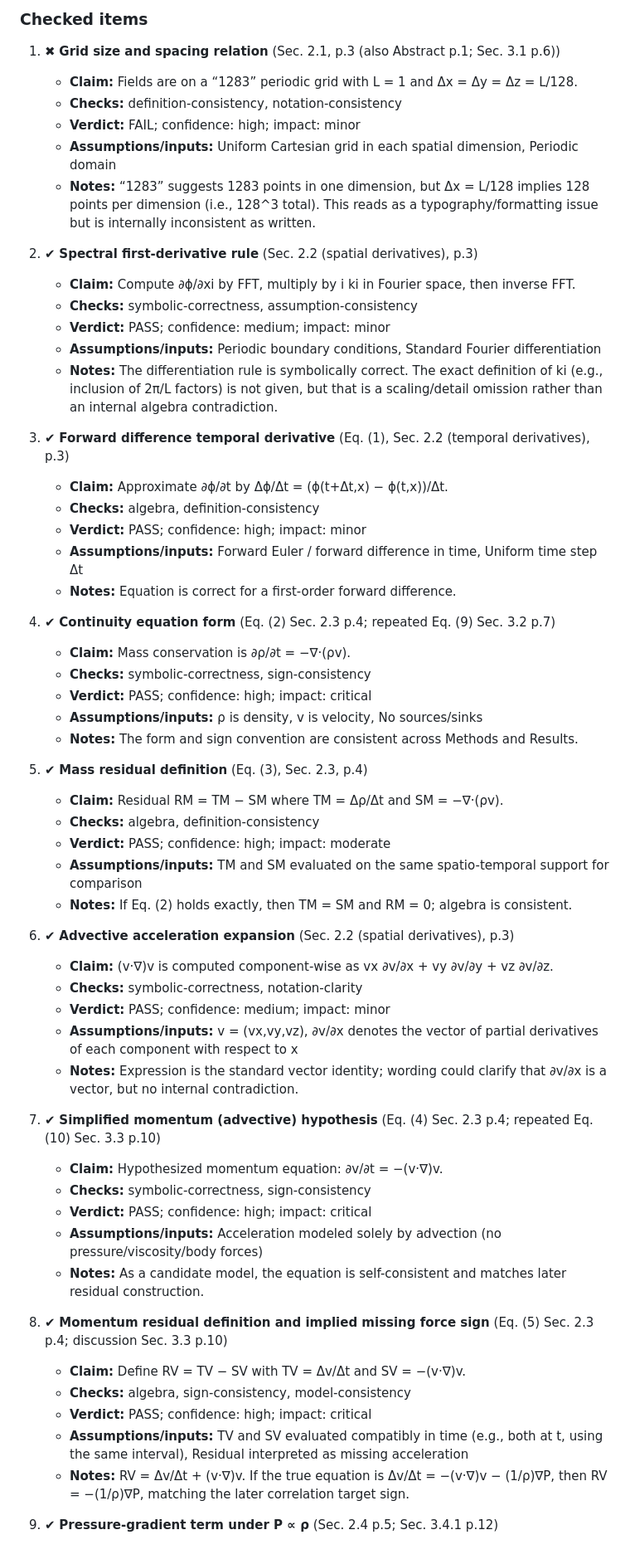
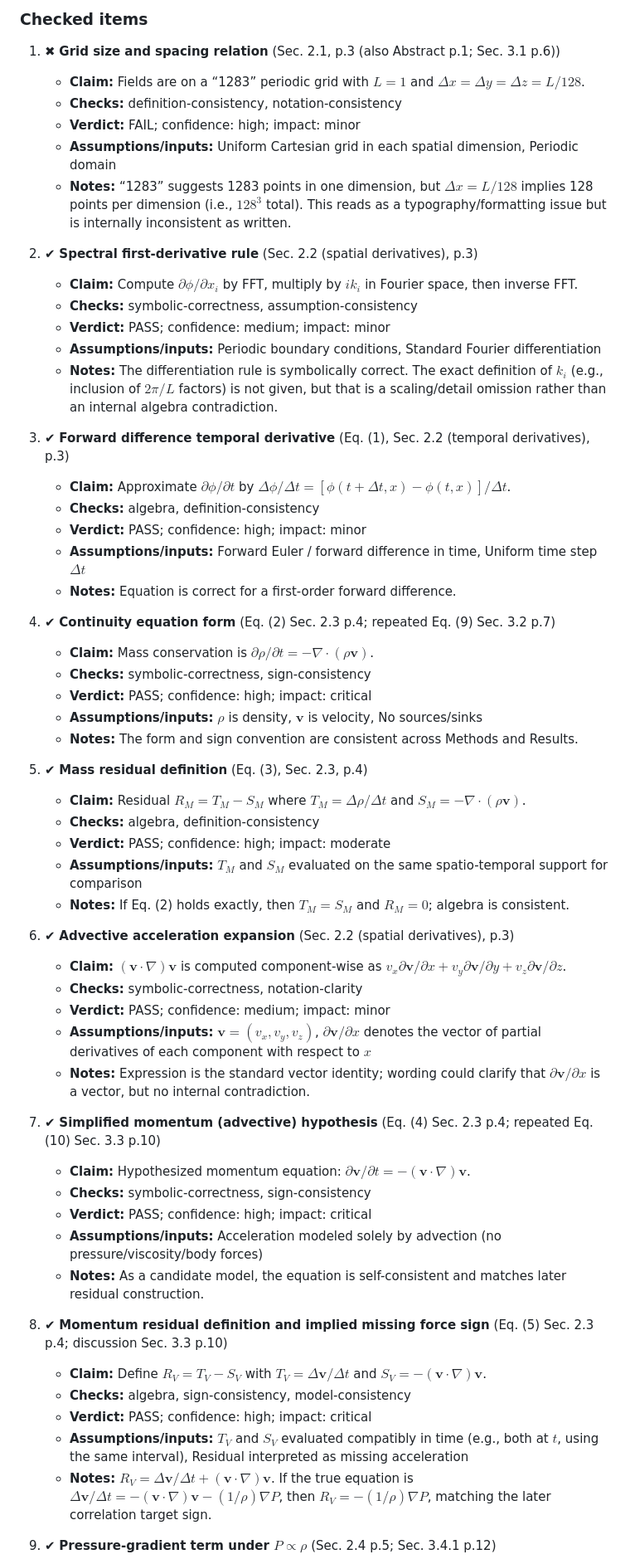
Before and after one commit to ParallelScience/review-constraint-based-spatio-temporal-equation-discovery-via-bala, a Markdown page: docs/review.md, the part around one of its changes. Shown at 83% size. Drawn GitHub-style.

Commit message:
Sanitize math notation in review.md

```diff
--- a/docs/review.md
+++ b/docs/review.md
@@ -119,55 +119,55 @@ The paper’s mathematics centers on validating candidate balance-law PDEs by co
 
 1.  ✖ **Grid size and spacing relation** (Sec. 2.1, p.3 (also Abstract p.1; Sec. 3.1 p.6))
 
-    - **Claim:** Fields are on a “1283” periodic grid with L = 1 and Δx = Δy = Δz = L/128.
+    - **Claim:** Fields are on a “1283” periodic grid with $L = 1$ and $\Delta x = \Delta y = \Delta z = L/128$.
     - **Checks:** definition-consistency, notation-consistency
     - **Verdict:** FAIL; confidence: high; impact: minor
     - **Assumptions/inputs:** Uniform Cartesian grid in each spatial dimension, Periodic domain
-    - **Notes:** “1283” suggests 1283 points in one dimension, but Δx = L/128 implies 128 points per dimension (i.e., 128^3 total). This reads as a typography/formatting issue but is internally inconsistent as written.
+    - **Notes:** “1283” suggests 1283 points in one dimension, but $\Delta x = L/128$ implies 128 points per dimension (i.e., $128^3$ total). This reads as a typography/formatting issue but is internally inconsistent as written.
 
 2.  ✔ **Spectral first-derivative rule** (Sec. 2.2 (spatial derivatives), p.3)
 
-    - **Claim:** Compute ∂ϕ/∂xi by FFT, multiply by i ki in Fourier space, then inverse FFT.
+    - **Claim:** Compute $\partial\phi/\partial x_i$ by FFT, multiply by $i k_i$ in Fourier space, then inverse FFT.
     - **Checks:** symbolic-correctness, assumption-consistency
     - **Verdict:** PASS; confidence: medium; impact: minor
     - **Assumptions/inputs:** Periodic boundary conditions, Standard Fourier differentiation
-    - **Notes:** The differentiation rule is symbolically correct. The exact definition of ki (e.g., inclusion of 2π/L factors) is not given, but that is a scaling/detail omission rather than an internal algebra contradiction.
+    - **Notes:** The differentiation rule is symbolically correct. The exact definition of $k_i$ (e.g., inclusion of $2\pi/L$ factors) is not given, but that is a scaling/detail omission rather than an internal algebra contradiction.
 
 3.  ✔ **Forward difference temporal derivative** (Eq. (1), Sec. 2.2 (temporal derivatives), p.3)
 
-    - **Claim:** Approximate ∂ϕ/∂t by Δϕ/Δt = (ϕ(t+Δt,x) − ϕ(t,x))/Δt.
+    - **Claim:** Approximate $\partial\phi/\partial t$ by $\Delta\phi/\Delta t = [\phi(t+\Delta t,x) − \phi(t,x)]/\Delta t$.
     - **Checks:** algebra, definition-consistency
     - **Verdict:** PASS; confidence: high; impact: minor
-    - **Assumptions/inputs:** Forward Euler / forward difference in time, Uniform time step Δt
+    - **Assumptions/inputs:** Forward Euler / forward difference in time, Uniform time step $\Delta t$
     - **Notes:** Equation is correct for a first-order forward difference.
 
 4.  ✔ **Continuity equation form** (Eq. (2) Sec. 2.3 p.4; repeated Eq. (9) Sec. 3.2 p.7)
 
-    - **Claim:** Mass conservation is ∂ρ/∂t = −∇·(ρv).
+    - **Claim:** Mass conservation is $\partial\rho/\partial t = -\nabla\cdot(\rho\mathbf{v})$.
     - **Checks:** symbolic-correctness, sign-consistency
     - **Verdict:** PASS; confidence: high; impact: critical
-    - **Assumptions/inputs:** ρ is density, v is velocity, No sources/sinks
+    - **Assumptions/inputs:** $\rho$ is density, $\mathbf{v}$ is velocity, No sources/sinks
     - **Notes:** The form and sign convention are consistent across Methods and Results.
 
 5.  ✔ **Mass residual definition** (Eq. (3), Sec. 2.3, p.4)
 
-    - **Claim:** Residual RM = TM − SM where TM = Δρ/Δt and SM = −∇·(ρv).
+    - **Claim:** Residual $R_M = T_M − S_M$ where $T_M = \Delta\rho/\Delta t$ and $S_M = -\nabla\cdot(\rho\mathbf{v})$.
     - **Checks:** algebra, definition-consistency
     - **Verdict:** PASS; confidence: high; impact: moderate
-    - **Assumptions/inputs:** TM and SM evaluated on the same spatio-temporal support for comparison
-    - **Notes:** If Eq. (2) holds exactly, then TM = SM and RM = 0; algebra is consistent.
+    - **Assumptions/inputs:** $T_M$ and $S_M$ evaluated on the same spatio-temporal support for comparison
+    - **Notes:** If Eq. (2) holds exactly, then $T_M = S_M$ and $R_M = 0$; algebra is consistent.
 
 6.  ✔ **Advective acceleration expansion** (Sec. 2.2 (spatial derivatives), p.3)
 
-    - **Claim:** (v·∇)v is computed component-wise as vx ∂v/∂x + vy ∂v/∂y + vz ∂v/∂z.
+    - **Claim:** $(\mathbf{v}\cdot\nabla)\mathbf{v}$ is computed component-wise as $v_x \partial\mathbf{v}/\partial x + v_y \partial\mathbf{v}/\partial y + v_z \partial\mathbf{v}/\partial z$.
     - **Checks:** symbolic-correctness, notation-clarity
     - **Verdict:** PASS; confidence: medium; impact: minor
-    - **Assumptions/inputs:** v = (vx,vy,vz), ∂v/∂x denotes the vector of partial derivatives of each component with respect to x
-    - **Notes:** Expression is the standard vector identity; wording could clarify that ∂v/∂x is a vector, but no internal contradiction.
+    - **Assumptions/inputs:** $\mathbf{v} = (v_x, v_y, v_z)$, $\partial\mathbf{v}/\partial x$ denotes the vector of partial derivatives of each component with respect to $x$
+    - **Notes:** Expression is the standard vector identity; wording could clarify that $\partial\mathbf{v}/\partial x$ is a vector, but no internal contradiction.
 
 7.  ✔ **Simplified momentum (advective) hypothesis** (Eq. (4) Sec. 2.3 p.4; repeated Eq. (10) Sec. 3.3 p.10)
 
-    - **Claim:** Hypothesized momentum equation: ∂v/∂t = −(v·∇)v.
+    - **Claim:** Hypothesized momentum equation: $\partial\mathbf{v}/\partial t = -(\mathbf{v}\cdot\nabla)\mathbf{v}$.
     - **Checks:** symbolic-correctness, sign-consistency
     - **Verdict:** PASS; confidence: high; impact: critical
     - **Assumptions/inputs:** Acceleration modeled solely by advection (no pressure/viscosity/body forces)
@@ -175,11 +175,11 @@ The paper’s mathematics centers on validating candidate balance-law PDEs by co
 
 8.  ✔ **Momentum residual definition and implied missing force sign** (Eq. (5) Sec. 2.3 p.4; discussion Sec. 3.3 p.10)
 
-    - **Claim:** Define RV = TV − SV with TV = Δv/Δt and SV = −(v·∇)v.
+    - **Claim:** Define $R_V = T_V − S_V$ with $T_V = \Delta\mathbf{v}/\Delta t$ and $S_V = -(\mathbf{v}\cdot\nabla)\mathbf{v}$.
     - **Checks:** algebra, sign-consistency, model-consistency
     - **Verdict:** PASS; confidence: high; impact: critical
-    - **Assumptions/inputs:** TV and SV evaluated compatibly in time (e.g., both at t, using the same interval), Residual interpreted as missing acceleration
-    - **Notes:** RV = Δv/Δt + (v·∇)v. If the true equation is Δv/Δt = −(v·∇)v − (1/ρ)∇P, then RV = −(1/ρ)∇P, matching the later correlation target sign.
+    - **Assumptions/inputs:** $T_V$ and $S_V$ evaluated compatibly in time (e.g., both at $t$, using the same interval), Residual interpreted as missing acceleration
+    - **Notes:** $R_V = \Delta\mathbf{v}/\Delta t + (\mathbf{v}\cdot\nabla)\mathbf{v}$. If the true equation is $\Delta\mathbf{v}/\Delta t = -(\mathbf{v}\cdot\nabla)\mathbf{v} - (1/\rho)\nabla P$, then $R_V = -(1/\rho)\nabla P$, matching the later correlation target sign.
 
-9.  ✔ **Pressure-gradient term under P ∝ ρ** (Sec. 2.4 p.5; Sec. 3.4.1 p.12)
+9.  ✔ **Pressure-gradient term under $P \propto \rho$** (Sec. 2.4 p.5; Sec. 3.4.1 p.12)
 
```
Also changed, not shown: other parts of docs/review.md (+57 -57 lines), review.md (+76 -76 lines).
